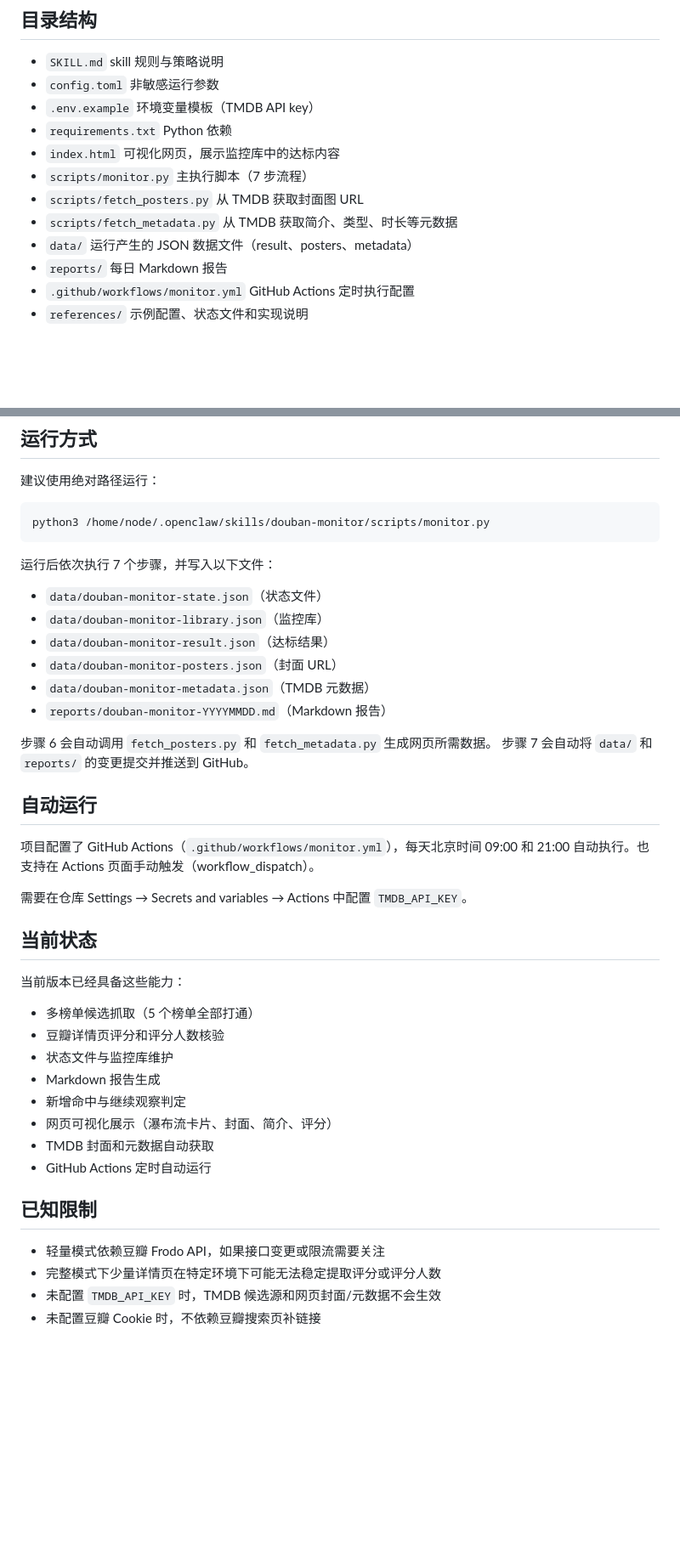
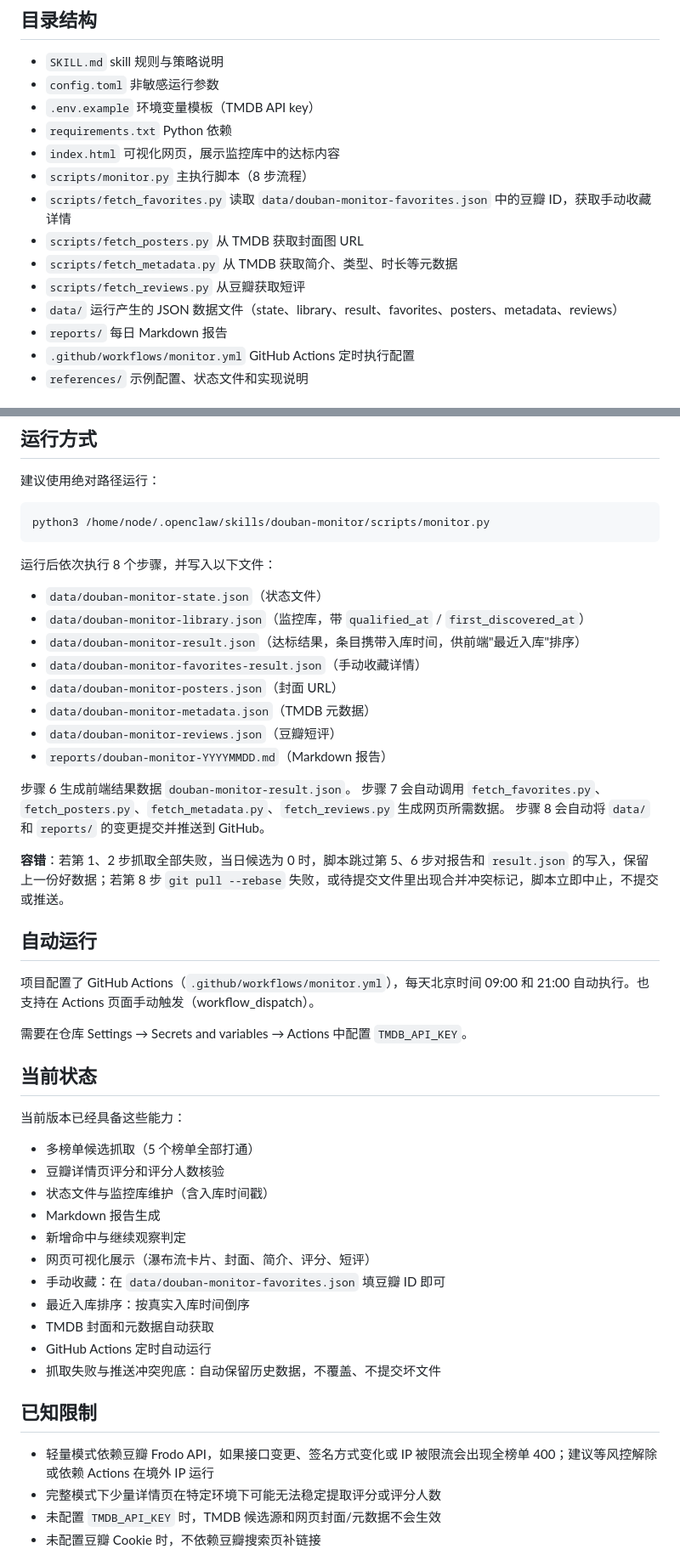
Before and after one commit to juryory/douban-monitor, a Markdown page: README.md, 2 parts joined by grey strips. Shown at 85% size. Drawn GitHub-style; blank space fills up the shorter version.

Commit message:
docs: README 和 SKILL 对齐最新实现
- 执行流程 7 步 → 8 步，补上 fetch_favorites/reviews 的说明
- 数据文件清单补上 favorites-result / reviews，result.json 补上入库时间说明
- 新增"最近入库"排序、手动收藏功能说明
- 新增抓取失败保护和推送冲突兜底说明
- 已知限制里的 Frodo 说明补上"签名变化/IP 限流"这种情况

Co-Authored-By: Claude Opus 4.7 (1M context) <noreply@anthropic.com>

````diff
--- a/README.md
+++ b/README.md
@@ -39,13 +39,17 @@
 - `index.html`
   可视化网页，展示监控库中的达标内容
 - `scripts/monitor.py`
-  主执行脚本（7 步流程）
+  主执行脚本（8 步流程）
+- `scripts/fetch_favorites.py`
+  读取 `data/douban-monitor-favorites.json` 中的豆瓣 ID，获取手动收藏详情
 - `scripts/fetch_posters.py`
   从 TMDB 获取封面图 URL
 - `scripts/fetch_metadata.py`
   从 TMDB 获取简介、类型、时长等元数据
+- `scripts/fetch_reviews.py`
+  从豆瓣获取短评
 - `data/`
-  运行产生的 JSON 数据文件（result、posters、metadata）
+  运行产生的 JSON 数据文件（state、library、result、favorites、posters、metadata、reviews）
 - `reports/`
   每日 Markdown 报告
 - `.github/workflows/monitor.yml`
@@ -100,17 +104,22 @@ cp .env.example .env
 python3 /home/node/.openclaw/skills/douban-monitor/scripts/monitor.py
 ```
 
-运行后依次执行 7 个步骤，并写入以下文件：
+运行后依次执行 8 个步骤，并写入以下文件：
 
 - `data/douban-monitor-state.json`（状态文件）
-- `data/douban-monitor-library.json`（监控库）
-- `data/douban-monitor-result.json`（达标结果）
+- `data/douban-monitor-library.json`（监控库，带 `qualified_at` / `first_discovered_at`）
+- `data/douban-monitor-result.json`（达标结果，条目携带入库时间，供前端"最近入库"排序）
+- `data/douban-monitor-favorites-result.json`（手动收藏详情）
 - `data/douban-monitor-posters.json`（封面 URL）
 - `data/douban-monitor-metadata.json`（TMDB 元数据）
+- `data/douban-monitor-reviews.json`（豆瓣短评）
 - `reports/douban-monitor-YYYYMMDD.md`（Markdown 报告）
 
-步骤 6 会自动调用 `fetch_posters.py` 和 `fetch_metadata.py` 生成网页所需数据。
-步骤 7 会自动将 `data/` 和 `reports/` 的变更提交并推送到 GitHub。
+步骤 6 生成前端结果数据 `douban-monitor-result.json`。
+步骤 7 会自动调用 `fetch_favorites.py`、`fetch_posters.py`、`fetch_metadata.py`、`fetch_reviews.py` 生成网页所需数据。
+步骤 8 会自动将 `data/` 和 `reports/` 的变更提交并推送到 GitHub。
+
+**容错**：若第 1、2 步抓取全部失败，当日候选为 0 时，脚本跳过第 5、6 步对报告和 `result.json` 的写入，保留上一份好数据；若第 8 步 `git pull --rebase` 失败，或待提交文件里出现合并冲突标记，脚本立即中止，不提交或推送。
 
 ## 自动运行
 
@@ -124,16 +133,19 @@ python3 /home/node/.openclaw/skills/douban-monitor/scripts/monitor.py
 
 - 多榜单候选抓取（5 个榜单全部打通）
 - 豆瓣详情页评分和评分人数核验
-- 状态文件与监控库维护
+- 状态文件与监控库维护（含入库时间戳）
 - Markdown 报告生成
 - 新增命中与继续观察判定
-- 网页可视化展示（瀑布流卡片、封面、简介、评分）
+- 网页可视化展示（瀑布流卡片、封面、简介、评分、短评）
+- 手动收藏：在 `data/douban-monitor-favorites.json` 填豆瓣 ID 即可
+- 最近入库排序：按真实入库时间倒序
 - TMDB 封面和元数据自动获取
 - GitHub Actions 定时自动运行
+- 抓取失败与推送冲突兜底：自动保留历史数据，不覆盖、不提交坏文件
 
 ## 已知限制
 
-- 轻量模式依赖豆瓣 Frodo API，如果接口变更或限流需要关注
+- 轻量模式依赖豆瓣 Frodo API，如果接口变更、签名方式变化或 IP 被限流会出现全榜单 400；建议等风控解除或依赖 Actions 在境外 IP 运行
 - 完整模式下少量详情页在特定环境下可能无法稳定提取评分或评分人数
 - 未配置 `TMDB_API_KEY` 时，TMDB 候选源和网页封面/元数据不会生效
 - 未配置豆瓣 Cookie 时，不依赖豆瓣搜索页补链接
````
Also changed, not shown: SKILL.md (+15 -7 lines).
